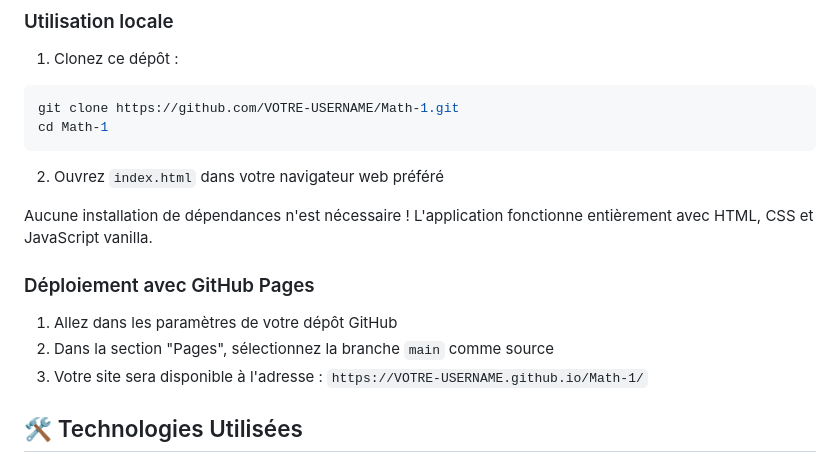
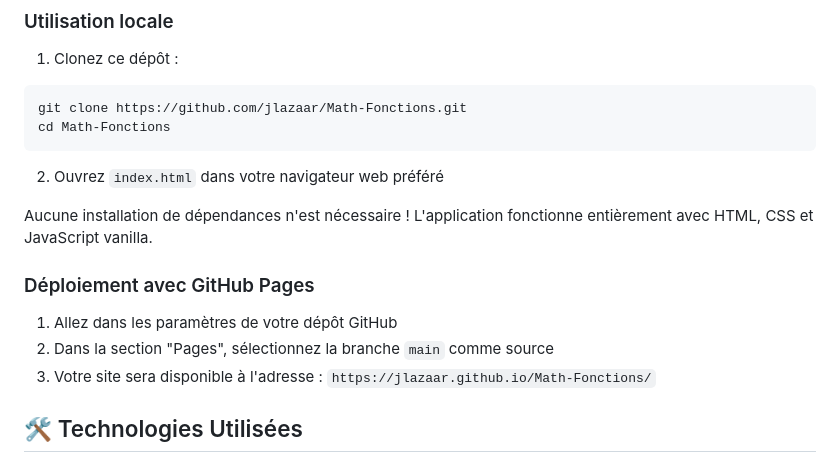
Before and after one commit to jlazaar/Math-Fonctions, a Markdown page: README.md, the part around the change. GitHub-like rendering.

Commit message:
Mise à jour du README avec l'URL du repository
🤖 Generated with [Claude Code](https://claude.com/claude-code)

Co-Authored-By: Claude <noreply@anthropic.com>

````diff
--- a/README.md
+++ b/README.md
@@ -79,8 +79,8 @@ L'explorateur permet de manipuler en temps réel les paramètres de 4 types de f
 
 1. Clonez ce dépôt :
 ```bash
-git clone https://github.com/VOTRE-USERNAME/Math-1.git
-cd Math-1
+git clone https://github.com/jlazaar/Math-Fonctions.git
+cd Math-Fonctions
 ```
 
 2. Ouvrez `index.html` dans votre navigateur web préféré
@@ -91,7 +91,7 @@ Aucune installation de dépendances n'est nécessaire ! L'application fonctionne
 
 1. Allez dans les paramètres de votre dépôt GitHub
 2. Dans la section "Pages", sélectionnez la branche `main` comme source
-3. Votre site sera disponible à l'adresse : `https://VOTRE-USERNAME.github.io/Math-1/`
+3. Votre site sera disponible à l'adresse : `https://jlazaar.github.io/Math-Fonctions/`
 
 ## 🛠️ Technologies Utilisées
 
````
